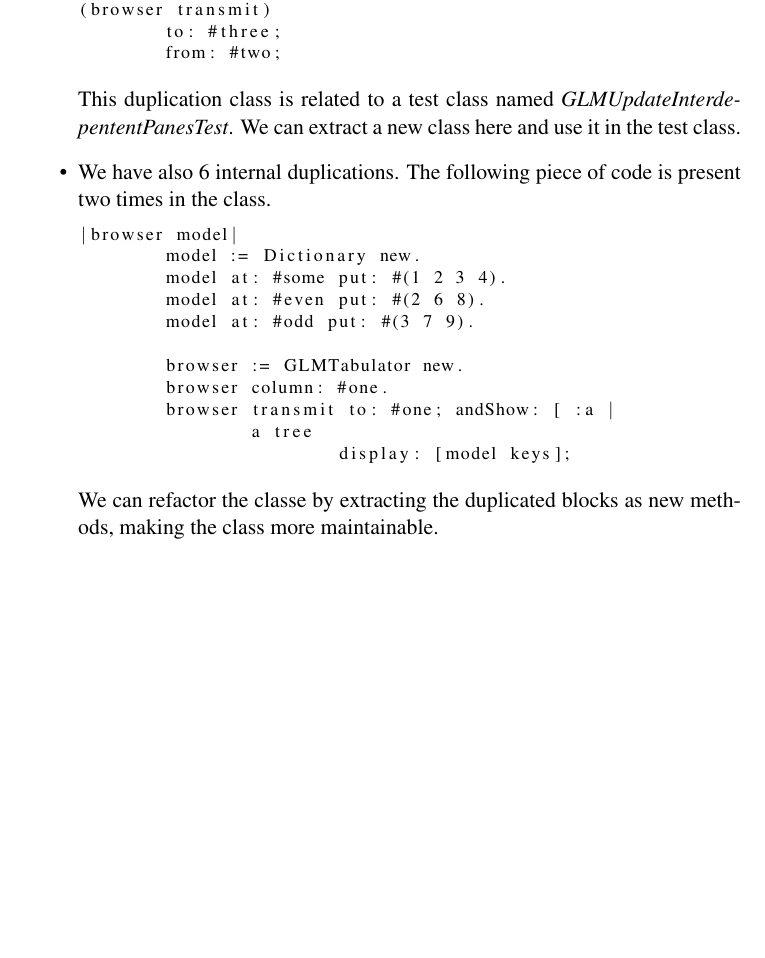
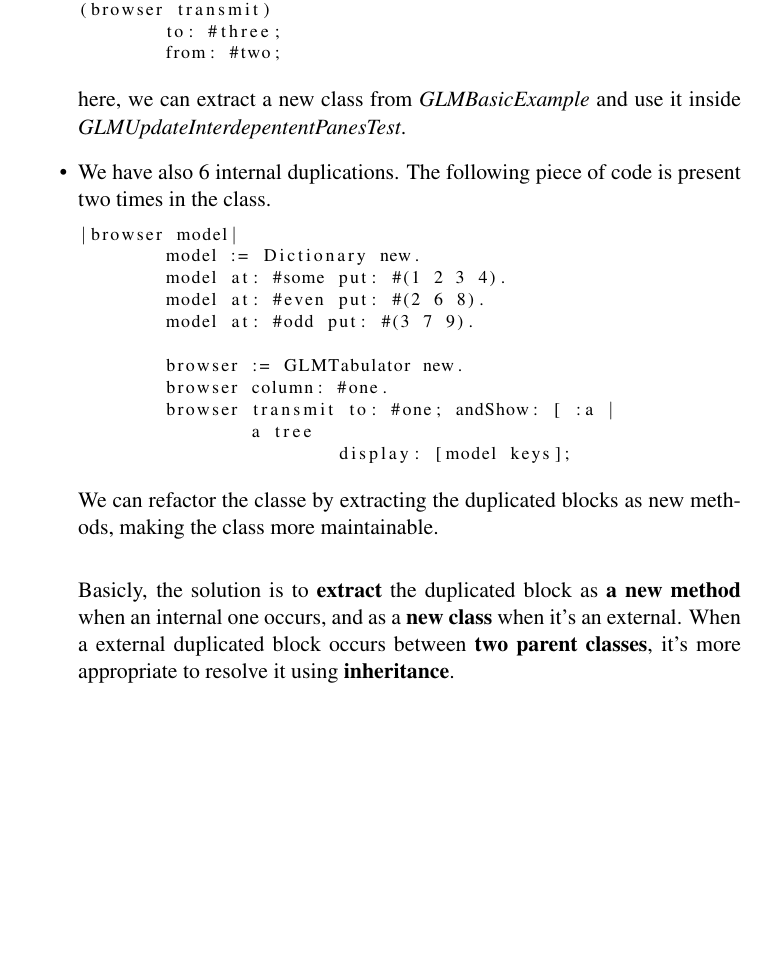
Before and after one commit to xaviercrochet/LINGI2252, a LaTeX document (Assignement 2/Report/report.tex): part of page 6 of 7, cut so that both start at the same text, the shorter picture padded with empty space. Compiled offline with pdfLaTeX.

Commit message:
Finished code duplication section.

```diff
--- a/Assignement 2/Report/report.tex
+++ b/Assignement 2/Report/report.tex
@@ -125,7 +125,7 @@ browser
 	to: #three;
 	from: #two;
 \end{lstlisting}
-This duplication class is related to a test class named \textit{GLMUpdateInterdepententPanesTest}. We can extract a new class here and use it in the test class.
+here, we can extract a new class from \textit{GLMBasicExample} and use it inside \textit{GLMUpdateInterdepententPanesTest}.
 
 \item We have also 6 internal duplications. The following piece of code is present two times in the class.
 \begin{lstlisting}
@@ -143,6 +143,8 @@ This duplication class is related to a test class named \textit{GLMUpdateInterde
 \end{lstlisting}
 
 We can refactor the classe by extracting the duplicated blocks as new methods, making the class more maintainable.\\
+
+Basicly, the solution is to \textbf{extract} the duplicated block as \textbf{a new method} when  an internal one occurs, and as a \textbf{new class} when it's an external. When a external duplicated block occurs between \textbf{two parent classes}, it's more appropriate to resolve it using \textbf{inheritance}.
 \end{itemize}
 \subsection{Cohesion}
 \subsection{Long Method}
```
Also changed, not shown: Assignement 2/Report/report.pdf, 3 other files.
